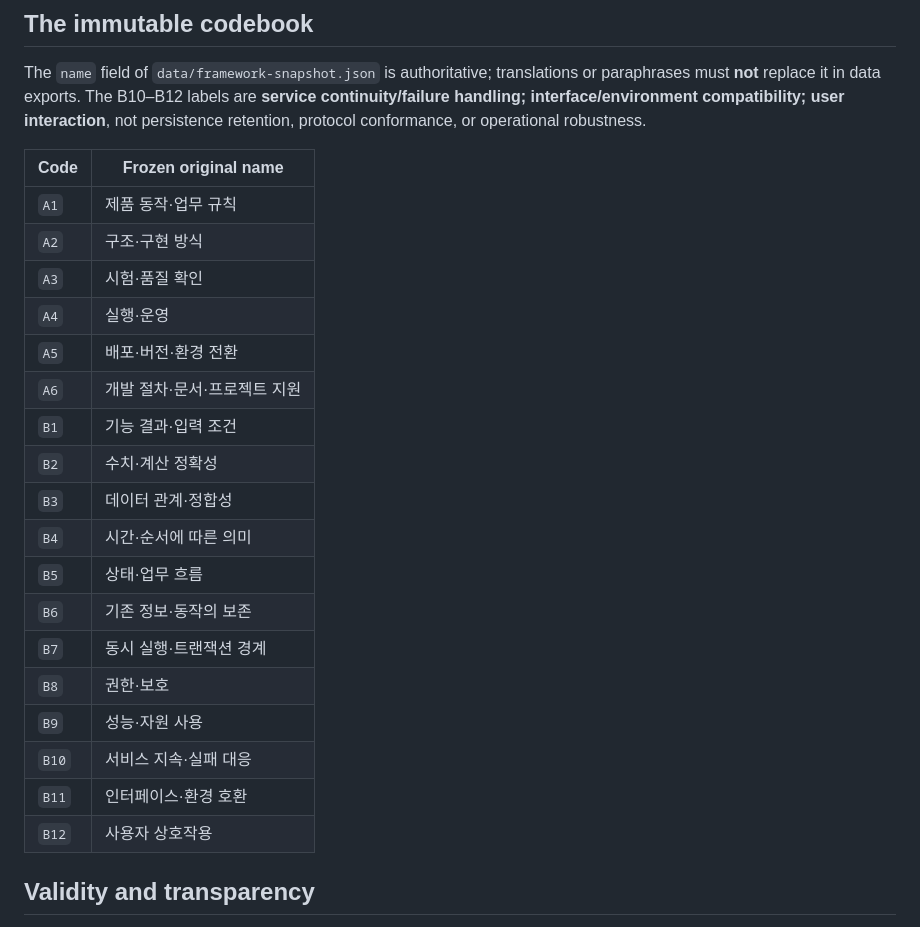
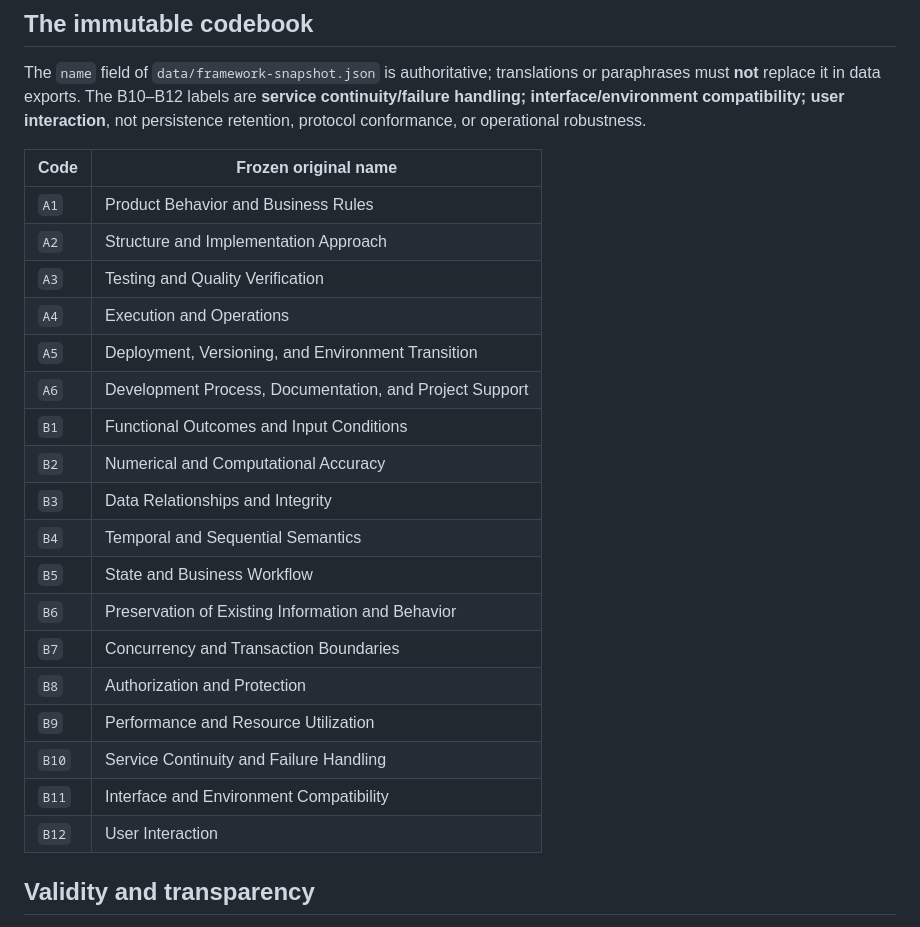
Before and after one commit to HeeyongEun1982/ai-enterprise-maintenance-benchmark, a Markdown page: README.md, the part around the change. Drawn GitHub-style.

Commit message:
README.md. kor description change

```diff
--- a/README.md
+++ b/README.md
@@ -71,24 +71,25 @@ The `name` field of `data/framework-snapshot.json` is authoritative; translation
 
 | Code | Frozen original name |
 |---|---|
-| `A1` | 제품 동작·업무 규칙 |
-| `A2` | 구조·구현 방식 |
-| `A3` | 시험·품질 확인 |
-| `A4` | 실행·운영 |
-| `A5` | 배포·버전·환경 전환 |
-| `A6` | 개발 절차·문서·프로젝트 지원 |
-| `B1` | 기능 결과·입력 조건 |
-| `B2` | 수치·계산 정확성 |
-| `B3` | 데이터 관계·정합성 |
-| `B4` | 시간·순서에 따른 의미 |
-| `B5` | 상태·업무 흐름 |
-| `B6` | 기존 정보·동작의 보존 |
-| `B7` | 동시 실행·트랜잭션 경계 |
-| `B8` | 권한·보호 |
-| `B9` | 성능·자원 사용 |
-| `B10` | 서비스 지속·실패 대응 |
-| `B11` | 인터페이스·환경 호환 |
-| `B12` | 사용자 상호작용 |
+| `A1` | Product Behavior and Business Rules |
+| `A2` | Structure and Implementation Approach |
+| `A3` | Testing and Quality Verification |
+| `A4` | Execution and Operations |
+| `A5` | Deployment, Versioning, and Environment Transition |
+| `A6` | Development Process, Documentation, and Project Support |
+| `B1` | Functional Outcomes and Input Conditions |
+| `B2` | Numerical and Computational Accuracy |
+| `B3` | Data Relationships and Integrity |
+| `B4` | Temporal and Sequential Semantics |
+| `B5` | State and Business Workflow |
+| `B6` | Preservation of Existing Information and Behavior |
+| `B7` | Concurrency and Transaction Boundaries |
+| `B8` | Authorization and Protection |
+| `B9` | Performance and Resource Utilization |
+| `B10` | Service Continuity and Failure Handling |
+| `B11` | Interface and Environment Compatibility |
+| `B12` | User Interaction |
+
 
 ## Validity and transparency
 
```
